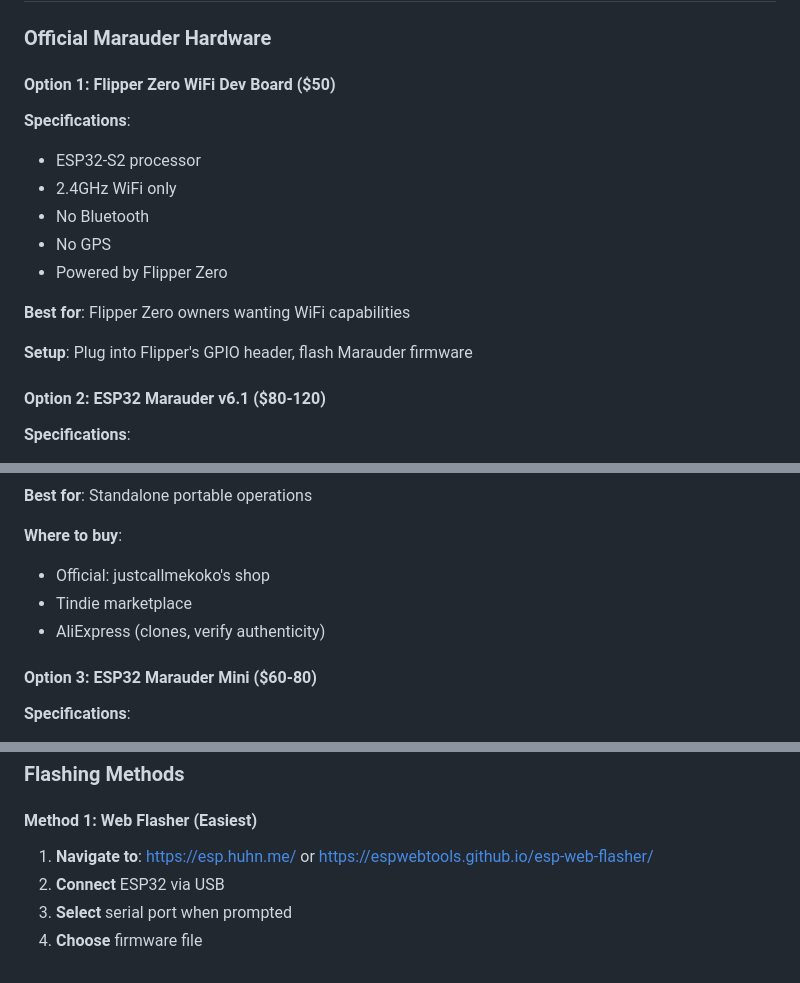
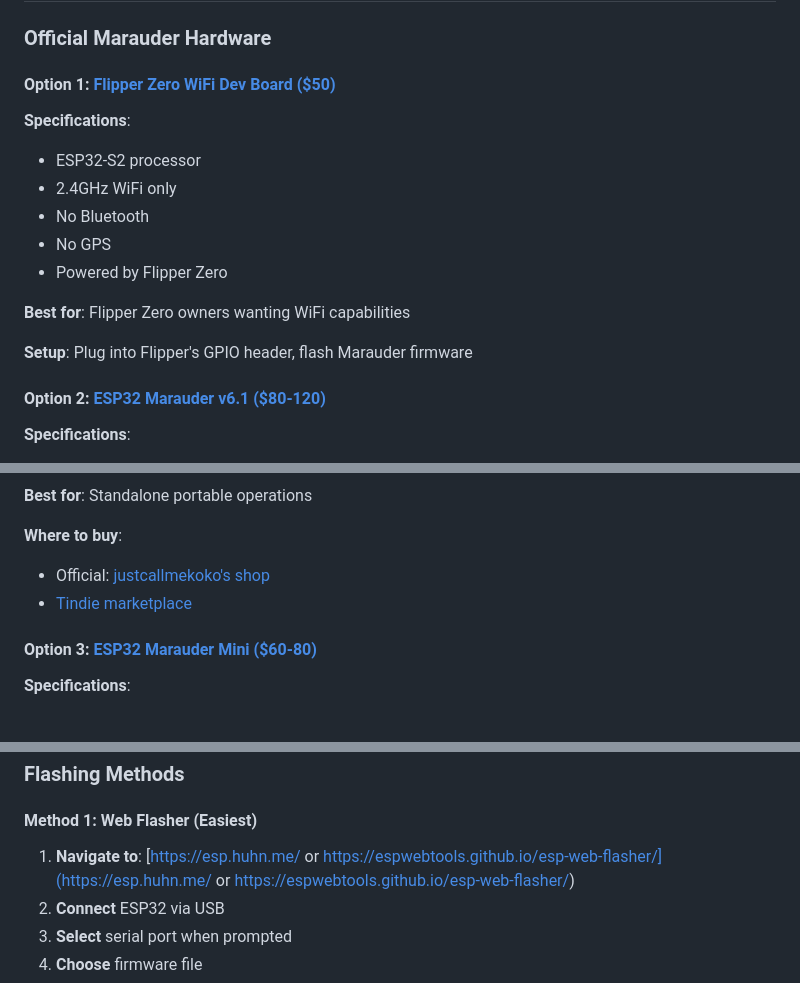
Before and after one commit to Pnwcomputers/ULTIMATE-CYBERSECURITY-MASTER-GUIDE, a Markdown page: Documentation/WiFiMarauderGuide.md, 3 parts joined by grey strips. Drawn GitHub-style.

```diff
--- a/Documentation/WiFiMarauderGuide.md
+++ b/Documentation/WiFiMarauderGuide.md
@@ -98,7 +98,7 @@ The **ESP32 Marauder** is an advanced wireless security testing platform built o
 
 ### Official Marauder Hardware
 
-#### Option 1: Flipper Zero WiFi Dev Board ($50)
+#### Option 1: [Flipper Zero WiFi Dev Board ($50)](https://shop.flipperzero.one/products/wifi-devboard?srsltid=AfmBOoqSbrNP2vvB_iic8012Wiv8qv1YBJMWQ47SsQ9-UX2YRiK5BRB8)
 
 **Specifications**:
 - ESP32-S2 processor
@@ -111,7 +111,7 @@ The **ESP32 Marauder** is an advanced wireless security testing platform built o
 
 **Setup**: Plug into Flipper's GPIO header, flash Marauder firmware
 
-#### Option 2: ESP32 Marauder v6.1 ($80-120)
+#### Option 2: [ESP32 Marauder v6.1 ($80-120)](https://justcallmekokollc.com/products/esp32-marauder-v6)
 
 **Specifications**:
 - ESP32-WROOM-32 module
@@ -125,11 +125,10 @@ The **ESP32 Marauder** is an advanced wireless security testing platform built o
 **Best for**: Standalone portable operations
 
 **Where to buy**:
-- Official: justcallmekoko's shop
-- Tindie marketplace
-- AliExpress (clones, verify authenticity)
-
-#### Option 3: ESP32 Marauder Mini ($60-80)
+- Official: [justcallmekoko's shop](https://justcallmekokollc.com/)
+- [Tindie marketplace](https://www.tindie.com/stores/justcallmekoko/)
+
+#### Option 3: [ESP32 Marauder Mini ($60-80)](https://justcallmekokollc.com/products/marauder-mini)
 
 **Specifications**:
 - ESP32-WROOM-32
@@ -335,7 +334,7 @@ git checkout v0.13.10
 
 #### Method 1: Web Flasher (Easiest)
 
-1. **Navigate to**: https://esp.huhn.me/ or https://espwebtools.github.io/esp-web-flasher/
+1. **Navigate to**: [https://esp.huhn.me/ or https://espwebtools.github.io/esp-web-flasher/](https://esp.huhn.me/ or https://espwebtools.github.io/esp-web-flasher/)
 2. **Connect** ESP32 via USB
 3. **Select** serial port when prompted
 4. **Choose** firmware file
```
Also changed, not shown: other parts of Documentation/WiFiMarauderGuide.md (+3 -3 lines).
